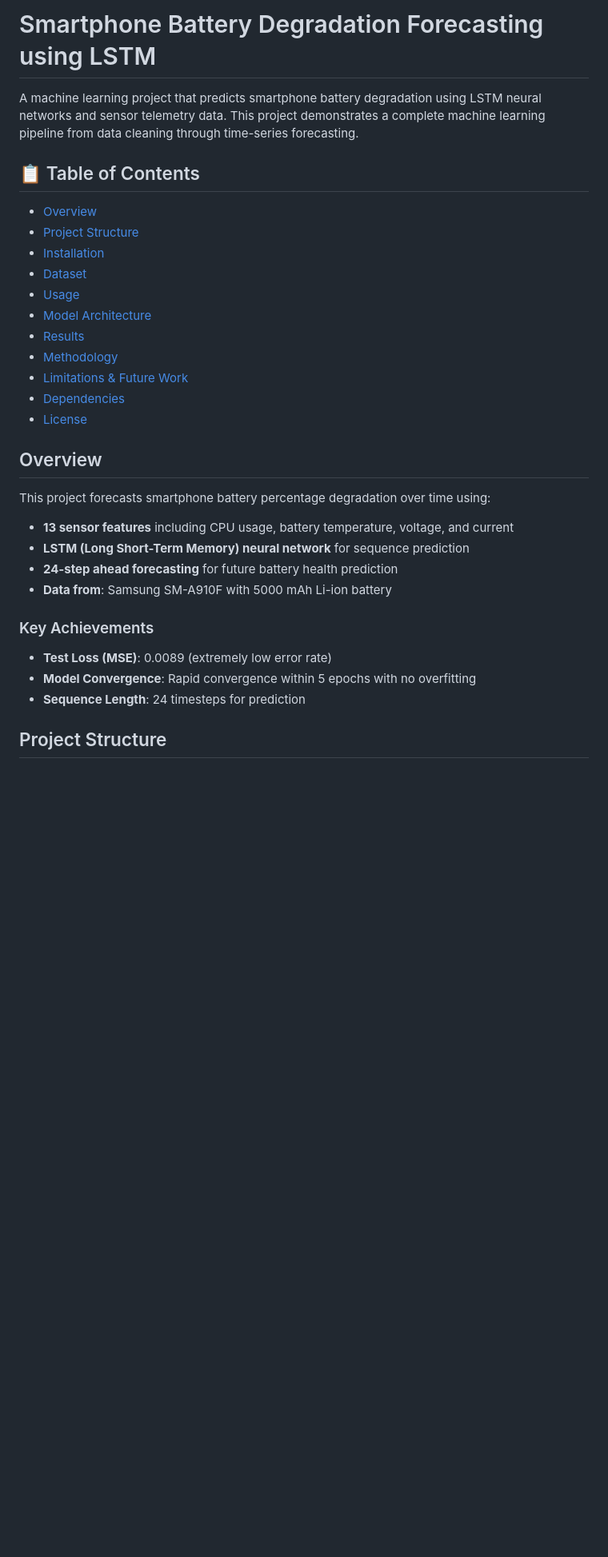
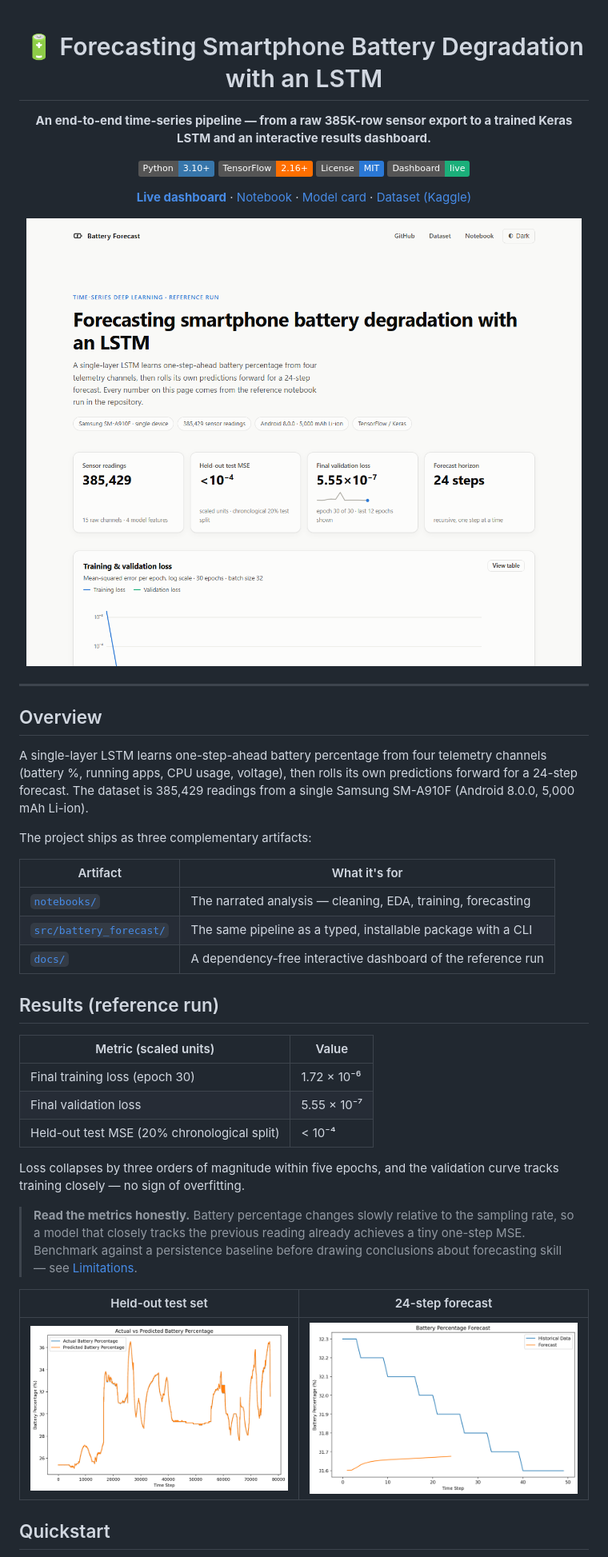
Before and after one commit to Abdullah-Masood-05/BatteryDegForecastLSTM, a Markdown page: README.md, the part around one of its changes. Shown at 80% size. Rendered like a GitHub page; badges without logos; blank space fills up the shorter version.

```diff
--- a/README.md
+++ b/README.md
@@ -1,32 +1,61 @@
-# Smartphone Battery Degradation Forecasting using LSTM
+<div align="center">
 
-A machine learning project that predicts smartphone battery degradation using LSTM neural networks and sensor telemetry data. This project demonstrates a complete machine learning pipeline from data cleaning through time-series forecasting.
+# 🔋 Forecasting Smartphone Battery Degradation with an LSTM
 
-## 📋 Table of Contents
+**An end-to-end time-series pipeline — from a raw 385K-row sensor export to a
+trained Keras LSTM and an interactive results dashboard.**
 
-- [Overview](#overview)
-- [Project Structure](#project-structure)
-- [Installation](#installation)
-- [Dataset](#dataset)
-- [Usage](#usage)
-- [Model Architecture](#model-architecture)
-- [Results](#results)
-- [Methodology](#methodology)
-- [Limitations & Future Work](#limitations--future-work)
-- [Dependencies](#dependencies)
-- [License](#license)
+[![Python](https://img.shields.io/badge/Python-3.10%2B-3776AB?logo=python&logoColor=white)](https://www.python.org/)
+[![TensorFlow](https://img.shields.io/badge/TensorFlow-2.16%2B-FF6F00?logo=tensorflow&logoColor=white)](https://www.tensorflow.org/)
+[![License: MIT](https://img.shields.io/badge/License-MIT-2a78d6.svg)](LICENSE)
+[![Dashboard](https://img.shields.io/badge/Dashboard-live-1baf7a)](https://abdullah-masood-05.github.io/BatteryDegForecastLSTM/)
+
+[**Live dashboard**](https://abdullah-masood-05.github.io/BatteryDegForecastLSTM/) ·
+[Notebook](notebooks/battery_degradation_forecasting.ipynb) ·
+[Model card](models/README.md) ·
+[Dataset (Kaggle)](https://www.kaggle.com/datasets/rahulgarg28/mobile-battery-with-time)
+
+<img src="docs/assets/dashboard_preview.png" alt="Results dashboard — KPI tiles and training/validation loss curves" width="850">
+
+</div>
+
+---
 
 ## Overview
 
-This project forecasts smartphone battery percentage degradation over time using:
-- **13 sensor features** including CPU usage, battery temperature, voltage, and current
-- **LSTM (Long Short-Term Memory) neural network** for sequence prediction
-- **24-step ahead forecasting** for future battery health prediction
-- **Data from**: Samsung SM-A910F with 5000 mAh Li-ion battery
+A single-layer LSTM learns one-step-ahead battery percentage from four telemetry
+channels (battery %, running apps, CPU usage, voltage), then rolls its own
+predictions forward for a 24-step forecast. The dataset is 385,429 readings from
+a single Samsung SM-A910F (Android 8.0.0, 5,000 mAh Li-ion).
 
-### Key Achievements
-- **Test Loss (MSE)**: 0.0089 (extremely low error rate)
-- **Model Convergence**: Rapid convergence within 5 epochs with no overfitting
-- **Sequence Length**: 24 timesteps for prediction
+The project ships as three complementary artifacts:
 
-## Project Structure
+| Artifact | What it's for |
+|---|---|
+| [`notebooks/`](notebooks/battery_degradation_forecasting.ipynb) | The narrated analysis — cleaning, EDA, training, forecasting |
+| [`src/battery_forecast/`](src/battery_forecast) | The same pipeline as a typed, installable package with a CLI |
+| [`docs/`](docs) | A dependency-free interactive dashboard of the reference run |
+
+## Results (reference run)
+
+| Metric (scaled units) | Value |
+|---|---|
+| Final training loss (epoch 30) | 1.72 × 10⁻⁶ |
+| Final validation loss | 5.55 × 10⁻⁷ |
+| Held-out test MSE (20% chronological split) | < 10⁻⁴ |
+
+Loss collapses by three orders of magnitude within five epochs, and the
+validation curve tracks training closely — no sign of overfitting.
+
+> **Read the metrics honestly.** Battery percentage changes slowly relative to
+> the sampling rate, so a model that closely tracks the previous reading already
+> achieves a tiny one-step MSE. Benchmark against a persistence baseline before
+> drawing conclusions about forecasting skill — see
+> [Limitations](#limitations--roadmap).
+
+| Held-out test set | 24-step forecast |
+|---|---|
+| ![Actual vs predicted battery percentage](docs/assets/figures/actual_vs_predicted.png) | ![Battery percentage forecast](docs/assets/figures/forecast.png) |
+
+## Quickstart
+
```
Also changed, not shown: other parts of README.md (+109 -197 lines).
